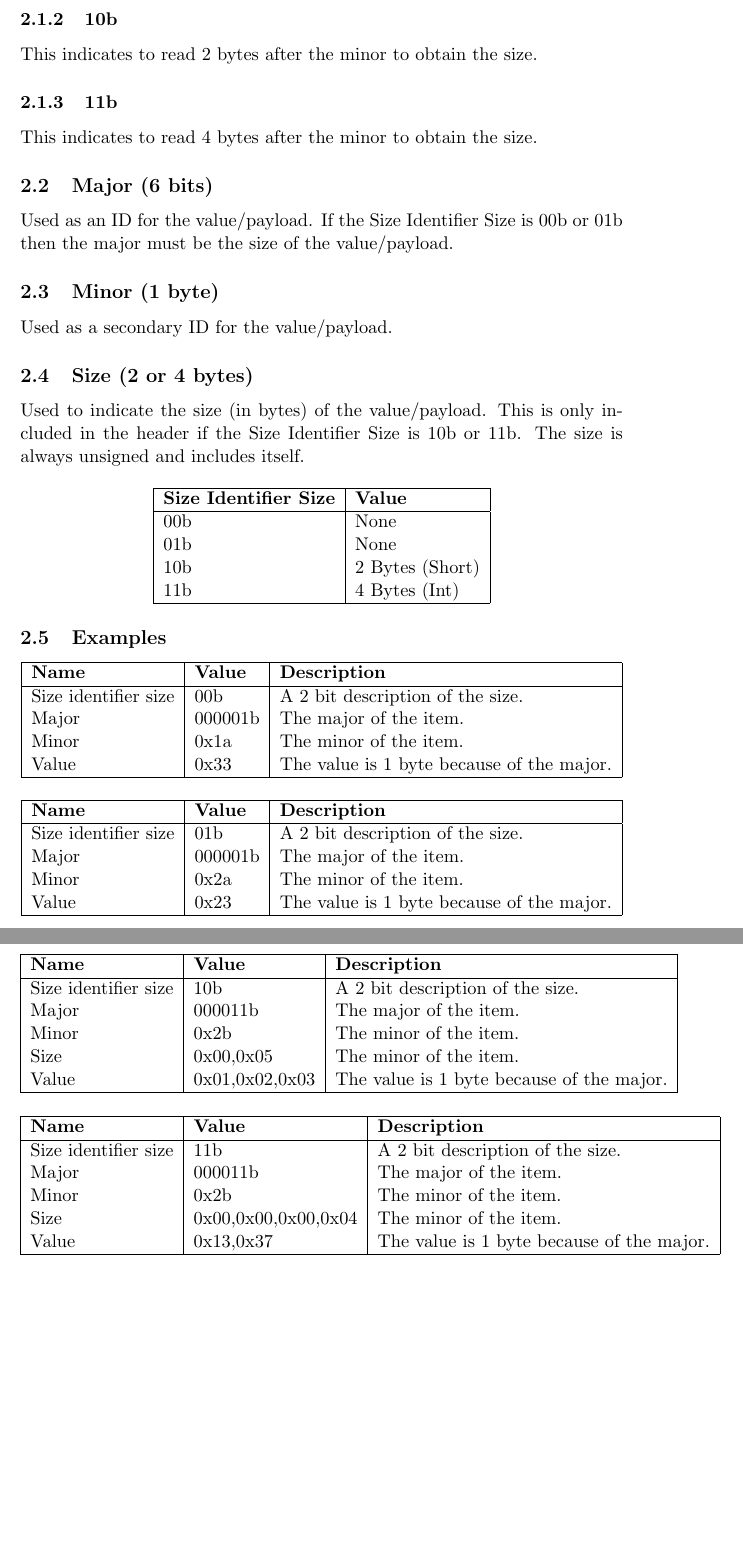
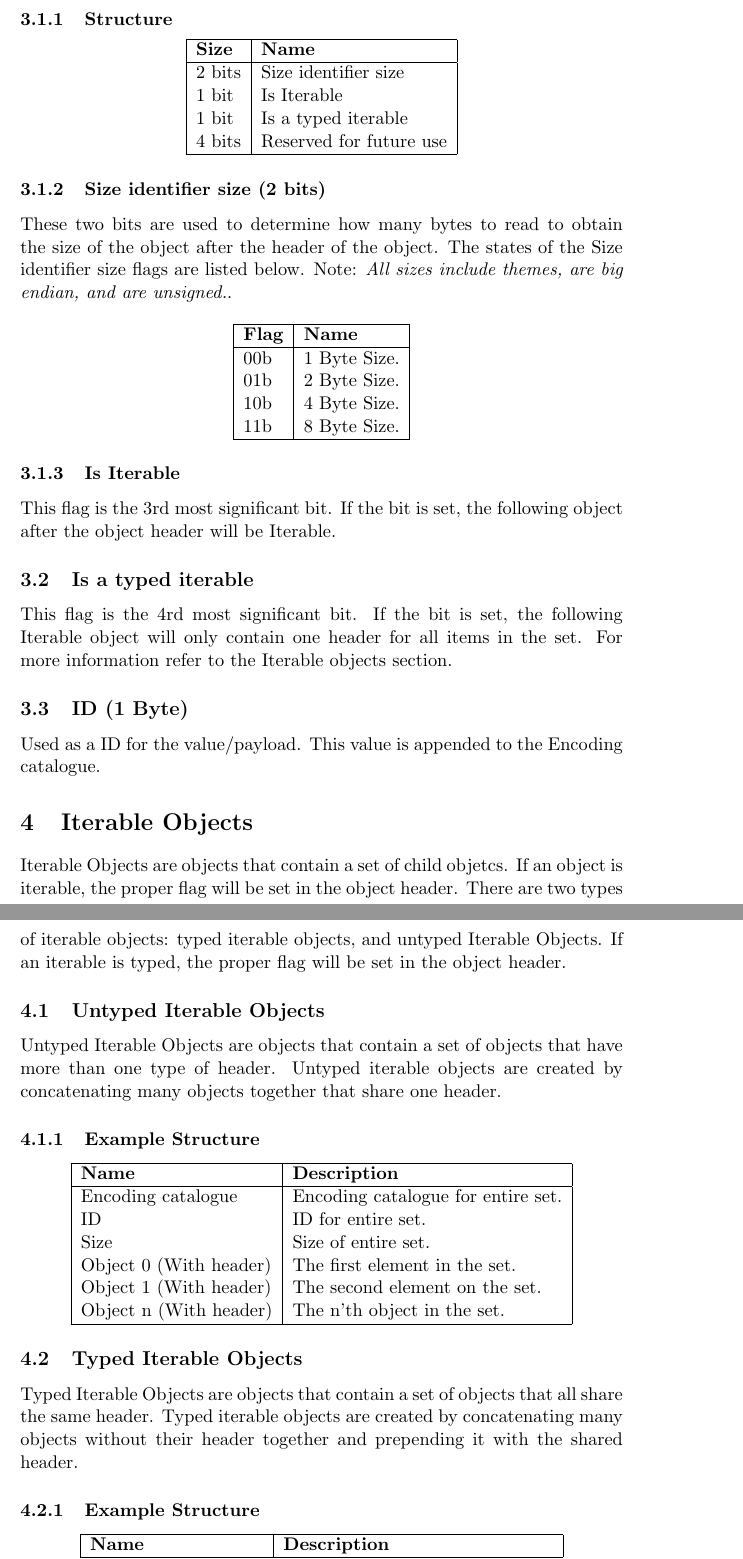
Before and after one commit to XYOracleNetwork-v1/spec-coreobjectmodel-tex, a LaTeX document (scheme.tex): two parts of pages 2 and 3 of 3, joined at a grey line, cut at the place of the change, the shorter picture padded with empty space. Compiled offline with pdfLaTeX.

Commit message:
Encoding Scheme refactor

```diff
--- a/scheme.tex
+++ b/scheme.tex
@@ -28,82 +28,90 @@ This indicates to read the major (the next 6 bits) to use as the size of entire
-\subsubsection{10b}
-This indicates to read 2 bytes after the minor to obtain the size.
-
-
-\subsubsection{11b}
-This indicates to read 4 bytes after the minor to obtain the size.
-
-
-\subsection{Major (6 bits)}
-Used as an ID for the value/payload. If the Size Identifier Size is 00b or 01b then the major must be the size of the value/payload.
-
-\subsection{Minor (1 byte)}
-Used as a secondary ID for the value/payload.
-
-\subsection{Size (2 or 4 bytes)}
-Used to indicate the size (in bytes) of the value/payload. This is only included in the header if the Size Identifier Size is 10b or 11b. The size is always unsigned and includes itself.
+The object header is prepended to every object to obtain information about the object. This is broken into two primary sections, the encoding catalogue and ID.
 
 \begin{center}
 \begin{tabular}{ |l|l| }
 \hline
-\textbf{Size Identifier Size} & \textbf{Value}\\
+\textbf{Name} & \textbf{Size}\\
 \hline
-00b & None \\
-01b & None \\
-10b & 2 Bytes (Short) \\
-11b & 4 Bytes (Int) \\
+Encoding catalogue & 1 Byte. \\
+ID & 1 Byte. \\
 \hline
 \end{tabular}
 \end{center}
 
-\subsection{Examples}
 
+\subsection{Encoding catalogue (1 Byte)}
+The encoding catalogue gives information about the size of the size and if the object is Iterable (typed and untyped).
+
+\subsubsection{Structure}
 \begin{center}
-\begin{tabular}{ |l|l|l|l| }
+\begin{tabular}{ |l|l| }
 \hline
-\textbf{Name} & \textbf{Value} & \textbf{Description}\\
+\textbf{Size} & \textbf{Name}\\
 \hline
-Size identifier size & 00b & A 2 bit description of the size.\\
-Major & 000001b & The major of the item.\\
-Minor & 0x1a & The minor of the item.\\
-Value & 0x33 & The value is 1 byte because of the major.\\
+2 bits & Size identifier size \\
+1 bit &  Is Iterable \\
+1 bit & Is a typed iterable \\
+4 bits & Reserved for future use \\
 \hline
 \end{tabular}
 \end{center}
 
+\subsubsection{Size identifier size (2 bits)}
+These two bits are used to determine how many bytes to read to obtain the size of the object after the header of the object. The states of the Size identifier size flags are listed below. Note: \textit{All sizes include themes, are big endian, and are unsigned.}.
+
 \begin{center}
-\begin{tabular}{ |l|l|l|l| }
+\begin{tabular}{ |l|l| }
 \hline
-\textbf{Name} & \textbf{Value} & \textbf{Description}\\
+\textbf{Flag} & \textbf{Name}\\
 \hline
-Size identifier size & 01b & A 2 bit description of the size.\\
-Major & 000001b & The major of the item.\\
-Minor & 0x2a & The minor of the item.\\
-Value & 0x23 & The value is 1 byte because of the major.\\
+00b & 1 Byte Size. \\
+01b & 2 Byte Size. \\
+10b & 4 Byte Size.  \\
+11b & 8 Byte Size. \\
 \hline
 \end{tabular}
 \end{center}
 
+\subsubsection{Is Iterable}
+This flag is the 3rd most significant bit. If the bit is set, the following object after the object header will be Iterable.
+
+\subsection{Is a typed iterable}
+This flag is the 4rd most significant bit. If the bit is set, the following Iterable object will only contain one header for all items in the set. For more information refer to the Iterable objects section.
+
+
+\subsection{ID (1 Byte)}
+Used as a ID for the value/payload. This value is appended to the Encoding catalogue.
+
+\section{Iterable Objects}
+Iterable Objects are objects that contain a set of child objetcs. If an object is iterable, the proper flag will be set in the object header. There are two types of iterable objects: typed iterable objects, and untyped Iterable Objects. If an iterable is typed, the proper flag will be set in the object header.
+
+\subsection{Untyped Iterable Objects}
+Untyped Iterable Objects are objects that contain a set of objects that have more than one type of header. Untyped iterable objects are created by concatenating many objects together that share one header.
+
+\subsubsection{Example Structure}
+
 \begin{center}
-\begin{tabular}{ |l|l|l|l| }
+\begin{tabular}{ |l|l| }
 \hline
-\textbf{Name} & \textbf{Value} & \textbf{Description}\\
+\textbf{Name} & \textbf{Description}\\
 \hline
-Size identifier size & 10b & A 2 bit description of the size.\\
-Major & 000011b & The major of the item.\\
-Minor & 0x2b & The minor of the item.\\
-Size & 0x00,0x05 & The minor of the item.\\
-Value & 0x01,0x02,0x03 & The value is 1 byte because of the major.\\
+Encoding catalogue & Encoding catalogue for entire set. \\
+ID & ID for entire set. \\
+Size & Size of entire set. \\
+Object 0 (With header) & The first element in the set. \\
+Object 1 (With header) & The second element on the set. \\
+Object n (With header) & The n'th object in the set. \\
 \hline
 \end{tabular}
 \end{center}
 
+\subsection{Typed Iterable Objects}
+Typed Iterable Objects are objects that contain a set of objects that all share the same header. Typed iterable objects are created by concatenating many objects without their header together and prepending it with the shared header.
+
+\subsubsection{Example Structure}
+
 \begin{center}
-\begin{tabular}{ |l|l|l|l| }
+\begin{tabular}{ |l|l| }
 \hline
-\textbf{Name} & \textbf{Value} & \textbf{Description}\\
+\textbf{Name} & \textbf{Description}\\
 \hline
-Size identifier size & 11b & A 2 bit description of the size.\\
-Major & 000011b & The major of the item.\\
-Minor & 0x2b & The minor of the item.\\
-Size & 0x00,0x00,0x00,0x04 & The minor of the item.\\
-Value & 0x13,0x37 & The value is 1 byte because of the major.\\
```
Also changed, not shown: arrays.tex (deleted, +0 -119 lines), arrays.pdf (deleted), scheme.pdf, scheme.tex (39 more changed lines).
